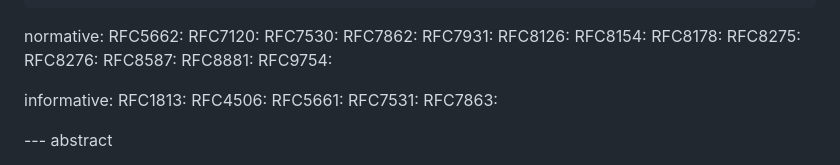
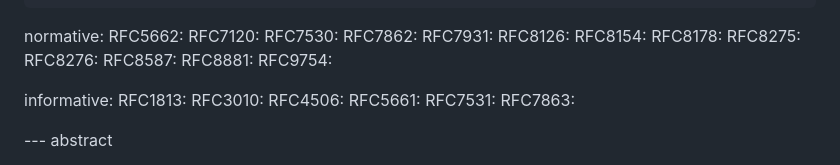
Before and after one commit to chucklever/i-d-element-registries, a Markdown page: draft-cel-nfsv4-element-registries.md, the part around one of its changes. GitHub-like rendering.

```diff
--- a/draft-cel-nfsv4-element-registries.md
+++ b/draft-cel-nfsv4-element-registries.md
@@ -51,6 +51,7 @@ normative:
 
 informative:
   RFC1813:
+  RFC3010:
   RFC4506:
   RFC5661:
   RFC7531:
```
Also changed, not shown: other parts of draft-cel-nfsv4-element-registries.md (+12 -12 lines).
